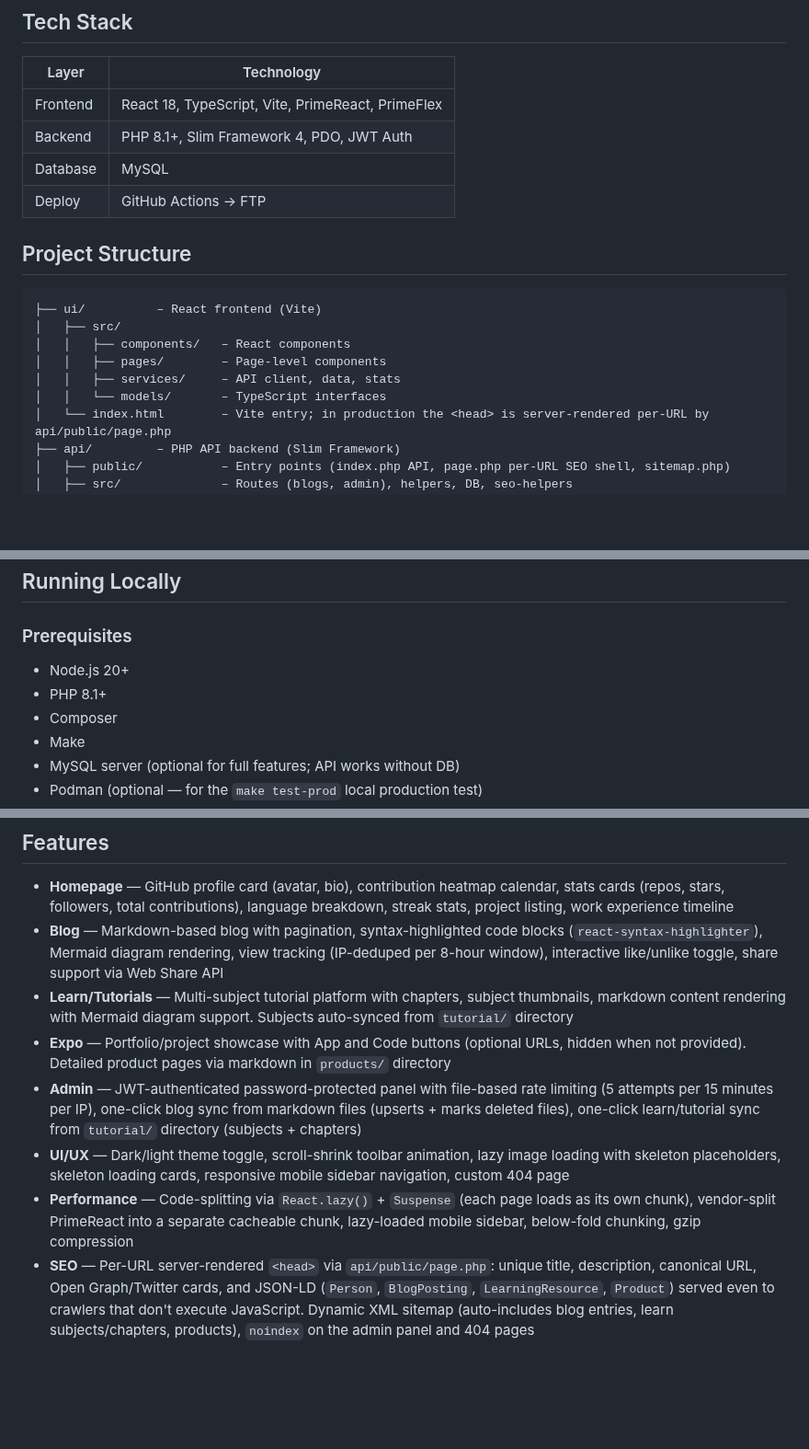
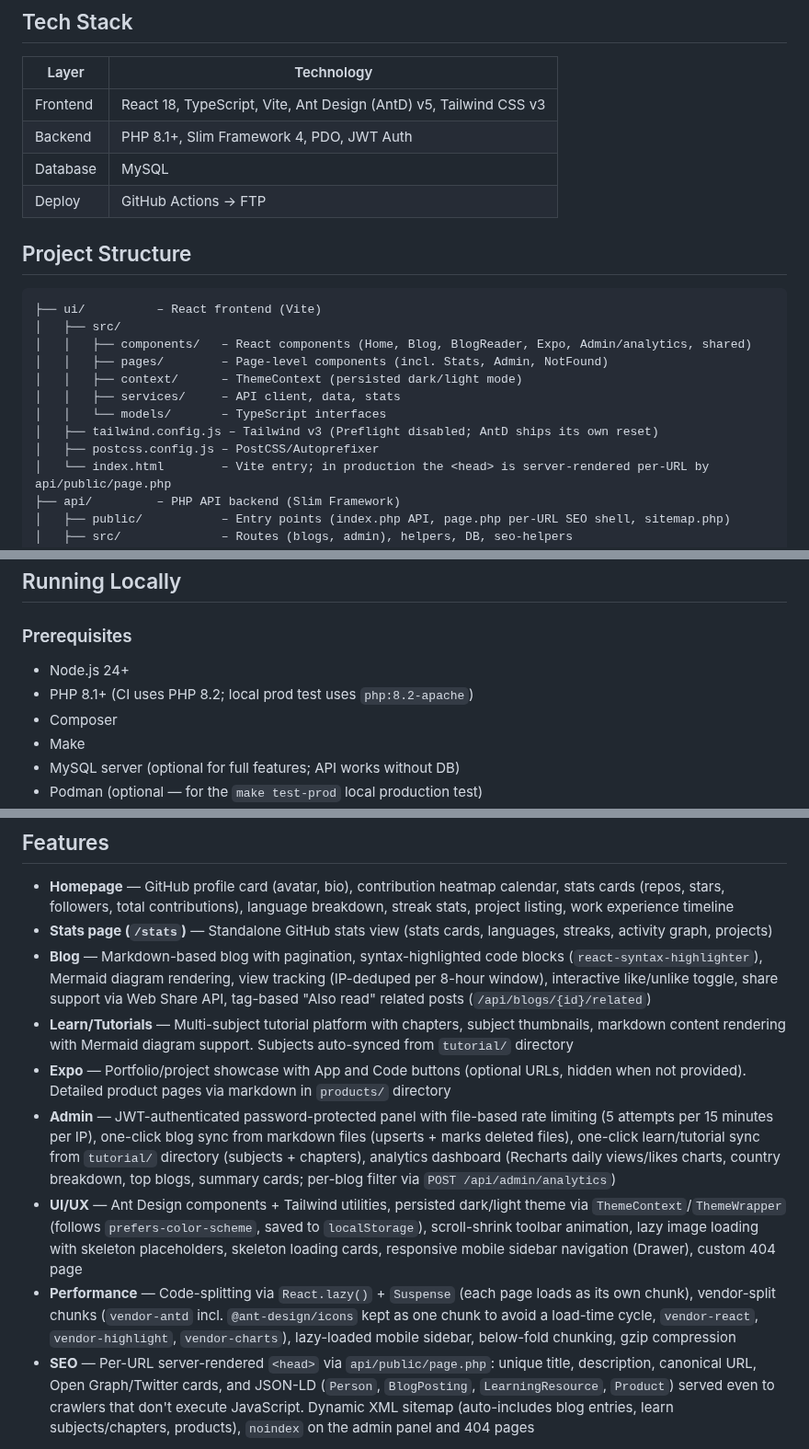
Before and after one commit to shakeelansari63/ShakeelAnsari.Me, a Markdown page: README.md, 3 parts joined by grey strips. Shown at 92% size. GitHub-like rendering; blank space fills up the shorter version.

````diff
--- a/README.md
+++ b/README.md
@@ -6,7 +6,7 @@ Personal portfolio website for [shakeelansari.me](https://shakeelansari.me) —
 
 | Layer    | Technology                                      |
 |----------|-------------------------------------------------|
-| Frontend | React 18, TypeScript, Vite, PrimeReact, PrimeFlex |
+| Frontend | React 18, TypeScript, Vite, Ant Design (AntD) v5, Tailwind CSS v3 |
 | Backend  | PHP 8.1+, Slim Framework 4, PDO, JWT Auth       |
 | Database | MySQL                                           |
 | Deploy   | GitHub Actions → FTP                            |
@@ -16,10 +16,13 @@ Personal portfolio website for [shakeelansari.me](https://shakeelansari.me) —
 ```
 ├── ui/          – React frontend (Vite)
 │   ├── src/
-│   │   ├── components/   – React components
-│   │   ├── pages/        – Page-level components
+│   │   ├── components/   – React components (Home, Blog, BlogReader, Expo, Admin/analytics, shared)
+│   │   ├── pages/        – Page-level components (incl. Stats, Admin, NotFound)
+│   │   ├── context/      – ThemeContext (persisted dark/light mode)
 │   │   ├── services/     – API client, data, stats
 │   │   └── models/       – TypeScript interfaces
+│   ├── tailwind.config.js – Tailwind v3 (Preflight disabled; AntD ships its own reset)
+│   ├── postcss.config.js – PostCSS/Autoprefixer
 │   └── index.html        – Vite entry; in production the <head> is server-rendered per-URL by api/public/page.php
 ├── api/         – PHP API backend (Slim Framework)
 │   ├── public/           – Entry points (index.php API, page.php per-URL SEO shell, sitemap.php)
@@ -40,8 +43,8 @@ Personal portfolio website for [shakeelansari.me](https://shakeelansari.me) —
 
 ### Prerequisites
 
-- Node.js 20+
-- PHP 8.1+
+- Node.js 24+
+- PHP 8.1+ (CI uses PHP 8.2; local prod test uses `php:8.2-apache`)
 - Composer
 - Make
 - MySQL server (optional for full features; API works without DB)
@@ -232,12 +235,13 @@ Create a **production** environment in your repo settings with:
 ## Features
 
 - **Homepage** — GitHub profile card (avatar, bio), contribution heatmap calendar, stats cards (repos, stars, followers, total contributions), language breakdown, streak stats, project listing, work experience timeline
-- **Blog** — Markdown-based blog with pagination, syntax-highlighted code blocks (`react-syntax-highlighter`), Mermaid diagram rendering, view tracking (IP-deduped per 8-hour window), interactive like/unlike toggle, share support via Web Share API
+- **Stats page (`/stats`)** — Standalone GitHub stats view (stats cards, languages, streaks, activity graph, projects)
+- **Blog** — Markdown-based blog with pagination, syntax-highlighted code blocks (`react-syntax-highlighter`), Mermaid diagram rendering, view tracking (IP-deduped per 8-hour window), interactive like/unlike toggle, share support via Web Share API, tag-based "Also read" related posts (`/api/blogs/{id}/related`)
 - **Learn/Tutorials** — Multi-subject tutorial platform with chapters, subject thumbnails, markdown content rendering with Mermaid diagram support. Subjects auto-synced from `tutorial/` directory
 - **Expo** — Portfolio/project showcase with App and Code buttons (optional URLs, hidden when not provided). Detailed product pages via markdown in `products/` directory
-- **Admin** — JWT-authenticated password-protected panel with file-based rate limiting (5 attempts per 15 minutes per IP), one-click blog sync from markdown files (upserts + marks deleted files), one-click learn/tutorial sync from `tutorial/` directory (subjects + chapters)
-- **UI/UX** — Dark/light theme toggle, scroll-shrink toolbar animation, lazy image loading with skeleton placeholders, skeleton loading cards, responsive mobile sidebar navigation, custom 404 page
-- **Performance** — Code-splitting via `React.lazy()` + `Suspense` (each page loads as its own chunk), vendor-split PrimeReact into a separate cacheable chunk, lazy-loaded mobile sidebar, below-fold chunking, gzip compression
+- **Admin** — JWT-authenticated password-protected panel with file-based rate limiting (5 attempts per 15 minutes per IP), one-click blog sync from markdown files (upserts + marks deleted files), one-click learn/tutorial sync from `tutorial/` directory (subjects + chapters), analytics dashboard (Recharts daily views/likes charts, country breakdown, top blogs, summary cards; per-blog filter via `POST /api/admin/analytics`)
+- **UI/UX** — Ant Design components + Tailwind utilities, persisted dark/light theme via `ThemeContext`/`ThemeWrapper` (follows `prefers-color-scheme`, saved to `localStorage`), scroll-shrink toolbar animation, lazy image loading with skeleton placeholders, skeleton loading cards, responsive mobile sidebar navigation (Drawer), custom 404 page
+- **Performance** — Code-splitting via `React.lazy()` + `Suspense` (each page loads as its own chunk), vendor-split chunks (`vendor-antd` incl. `@ant-design/icons` kept as one chunk to avoid a load-time cycle, `vendor-react`, `vendor-highlight`, `vendor-charts`), lazy-loaded mobile sidebar, below-fold chunking, gzip compression
 - **SEO** — Per-URL server-rendered `<head>` via `api/public/page.php`: unique title, description, canonical URL, Open Graph/Twitter cards, and JSON-LD (`Person`, `BlogPosting`, `LearningResource`, `Product`) served even to crawlers that don't execute JavaScript. Dynamic XML sitemap (auto-includes blog entries, learn subjects/chapters, products), `noindex` on the admin panel and 404 pages
 
 ## API Endpoints
````
Also changed, not shown: other parts of README.md (+4 -2 lines).
